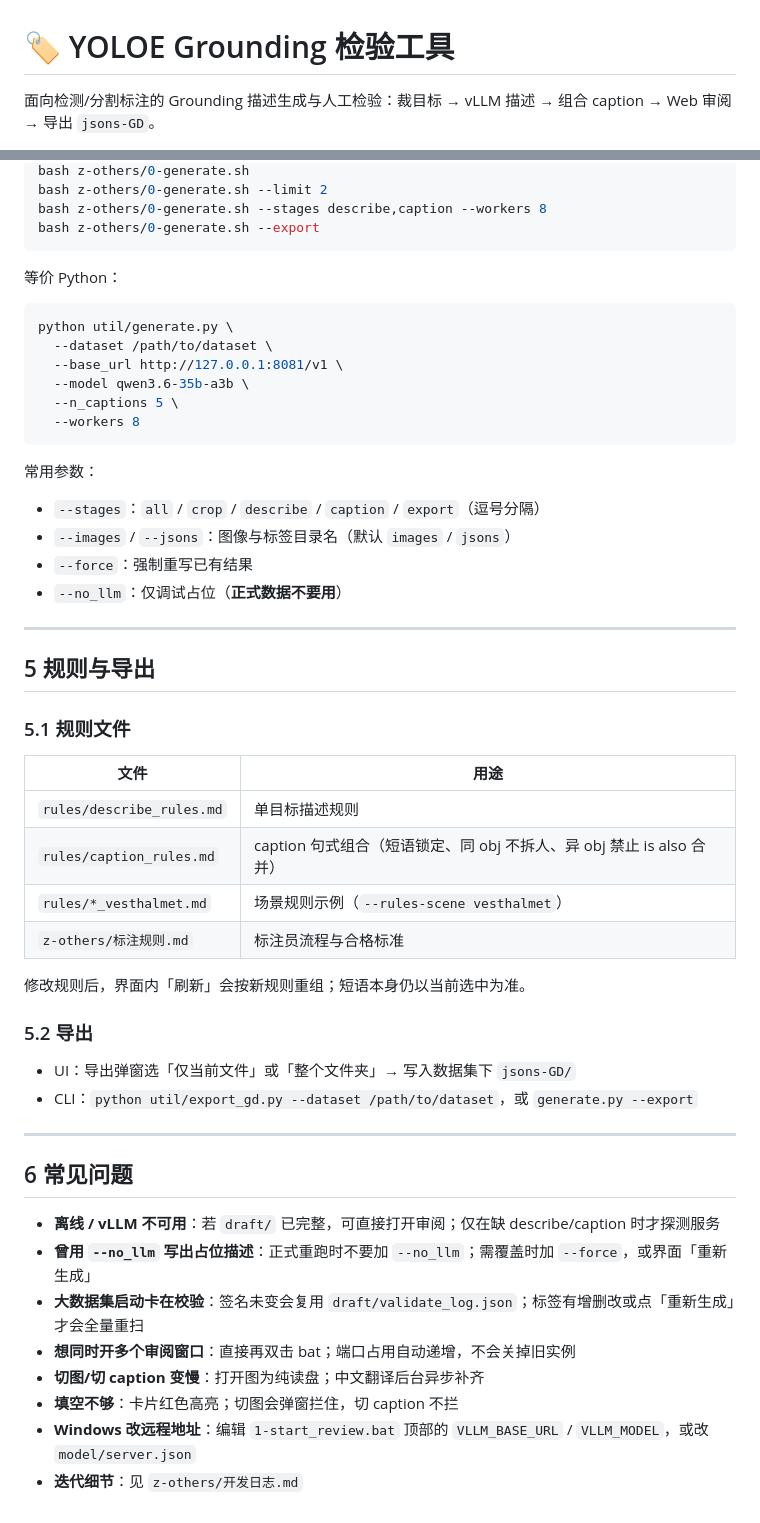
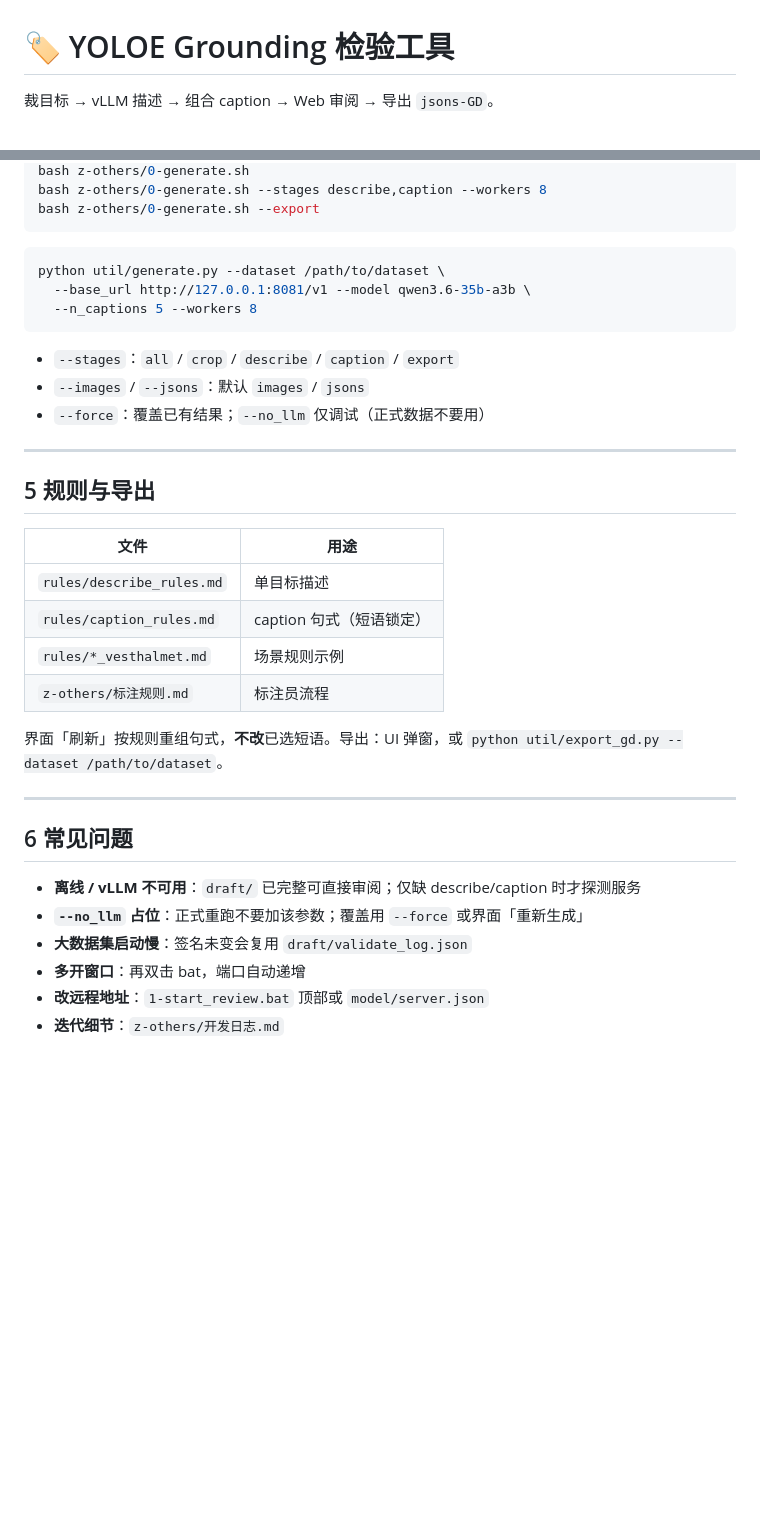
Before and after one commit to Yulin-CC/Qwen3-VL, a Markdown page: 1-annotation-tool/yoloe/README.md, 2 parts joined by grey strips. Rendered like a GitHub page; blank space fills up the shorter version.

````diff
--- a/1-annotation-tool/yoloe/README.md
+++ b/1-annotation-tool/yoloe/README.md
@@ -1,4 +1,4 @@
 # 🏷️ YOLOE Grounding 检验工具
 
-面向检测/分割标注的 Grounding 描述生成与人工检验：裁目标 → vLLM 描述 → 组合 caption → Web 审阅 → 导出 `jsons-GD`。
+裁目标 → vLLM 描述 → 组合 caption → Web 审阅 → 导出 `jsons-GD`。
 
@@ -174,56 +113,38 @@ python util/app.py --port 8082
 bash z-others/0-generate.sh
-bash z-others/0-generate.sh --limit 2
 bash z-others/0-generate.sh --stages describe,caption --workers 8
 bash z-others/0-generate.sh --export
 ```
 
-等价 Python：
-
 ```bash
-python util/generate.py \
-  --dataset /path/to/dataset \
-  --base_url http://127.0.0.1:8081/v1 \
-  --model qwen3.6-35b-a3b \
-  --n_captions 5 \
-  --workers 8
+python util/generate.py --dataset /path/to/dataset \
+  --base_url http://127.0.0.1:8081/v1 --model qwen3.6-35b-a3b \
+  --n_captions 5 --workers 8
 ```
 
-常用参数：
-
-- `--stages`：`all` / `crop` / `describe` / `caption` / `export`（逗号分隔）
-- `--images` / `--jsons`：图像与标签目录名（默认 `images` / `jsons`）
-- `--force`：强制重写已有结果
-- `--no_llm`：仅调试占位（**正式数据不要用**）
+- `--stages`：`all` / `crop` / `describe` / `caption` / `export`
+- `--images` / `--jsons`：默认 `images` / `jsons`
+- `--force`：覆盖已有结果；`--no_llm` 仅调试（正式数据不要用）
 
 ---
 
 ## 5 规则与导出
 
-### 5.1 规则文件
-
 | 文件 | 用途 |
 |------|------|
-| `rules/describe_rules.md` | 单目标描述规则 |
-| `rules/caption_rules.md` | caption 句式组合（短语锁定、同 obj 不拆人、异 obj 禁止 is also 合并） |
-| `rules/*_vesthalmet.md` | 场景规则示例（`--rules-scene vesthalmet`） |
-| `z-others/标注规则.md` | 标注员流程与合格标准 |
+| `rules/describe_rules.md` | 单目标描述 |
+| `rules/caption_rules.md` | caption 句式（短语锁定） |
+| `rules/*_vesthalmet.md` | 场景规则示例 |
+| `z-others/标注规则.md` | 标注员流程 |
 
-修改规则后，界面内「刷新」会按新规则重组；短语本身仍以当前选中为准。
-
-### 5.2 导出
-
-- UI：导出弹窗选「仅当前文件」或「整个文件夹」→ 写入数据集下 `jsons-GD/`
-- CLI：`python util/export_gd.py --dataset /path/to/dataset`，或 `generate.py --export`
+界面「刷新」按规则重组句式，**不改**已选短语。导出：UI 弹窗，或 `python util/export_gd.py --dataset /path/to/dataset`。
 
 ---
 
 ## 6 常见问题
 
-- **离线 / vLLM 不可用**：若 `draft/` 已完整，可直接打开审阅；仅在缺 describe/caption 时才探测服务
-- **曾用 `--no_llm` 写出占位描述**：正式重跑时不要加 `--no_llm`；需覆盖时加 `--force`，或界面「重新生成」
-- **大数据集启动卡在校验**：签名未变会复用 `draft/validate_log.json`；标签有增删改或点「重新生成」才会全量重扫
-- **想同时开多个审阅窗口**：直接再双击 bat；端口占用自动递增，不会关掉旧实例
-- **切图/切 caption 变慢**：打开图为纯读盘；中文翻译后台异步补齐
-- **填空不够**：卡片红色高亮；切图会弹窗拦住，切 caption 不拦
-- **Windows 改远程地址**：编辑 `1-start_review.bat` 顶部的 `VLLM_BASE_URL` / `VLLM_MODEL`，或改 `model/server.json`
-- **迭代细节**：见 `z-others/开发日志.md`
+- **离线 / vLLM 不可用**：`draft/` 已完整可直接审阅；仅缺 describe/caption 时才探测服务
+- **`--no_llm` 占位**：正式重跑不要加该参数；覆盖用 `--force` 或界面「重新生成」
+- **大数据集启动慢**：签名未变会复用 `draft/validate_log.json`
+- **多开窗口**：再双击 bat，端口自动递增
+- **改远程地址**：`1-start_review.bat` 顶部或 `model/server.json`
+- **迭代细节**：`z-others/开发日志.md`
````
Also changed, not shown: other parts of 1-annotation-tool/yoloe/README.md (+35 -96 lines).
